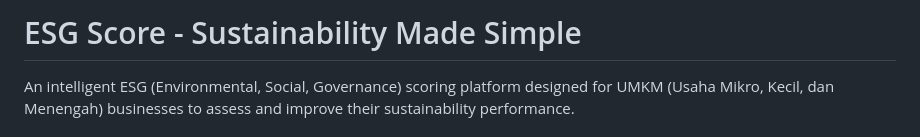
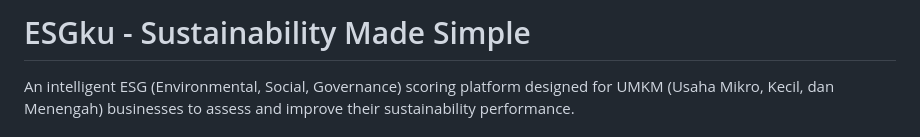
Before and after one commit to sirpratama/esg_score, a Markdown page: README.md, the part around the change. Drawn GitHub-style.

```diff
--- a/README.md
+++ b/README.md
@@ -1,4 +1,4 @@
-# ESG Score - Sustainability Made Simple
+# ESGku - Sustainability Made Simple
 
 An intelligent ESG (Environmental, Social, Governance) scoring platform designed for UMKM (Usaha Mikro, Kecil, dan Menengah) businesses to assess and improve their sustainability performance.
 
```
